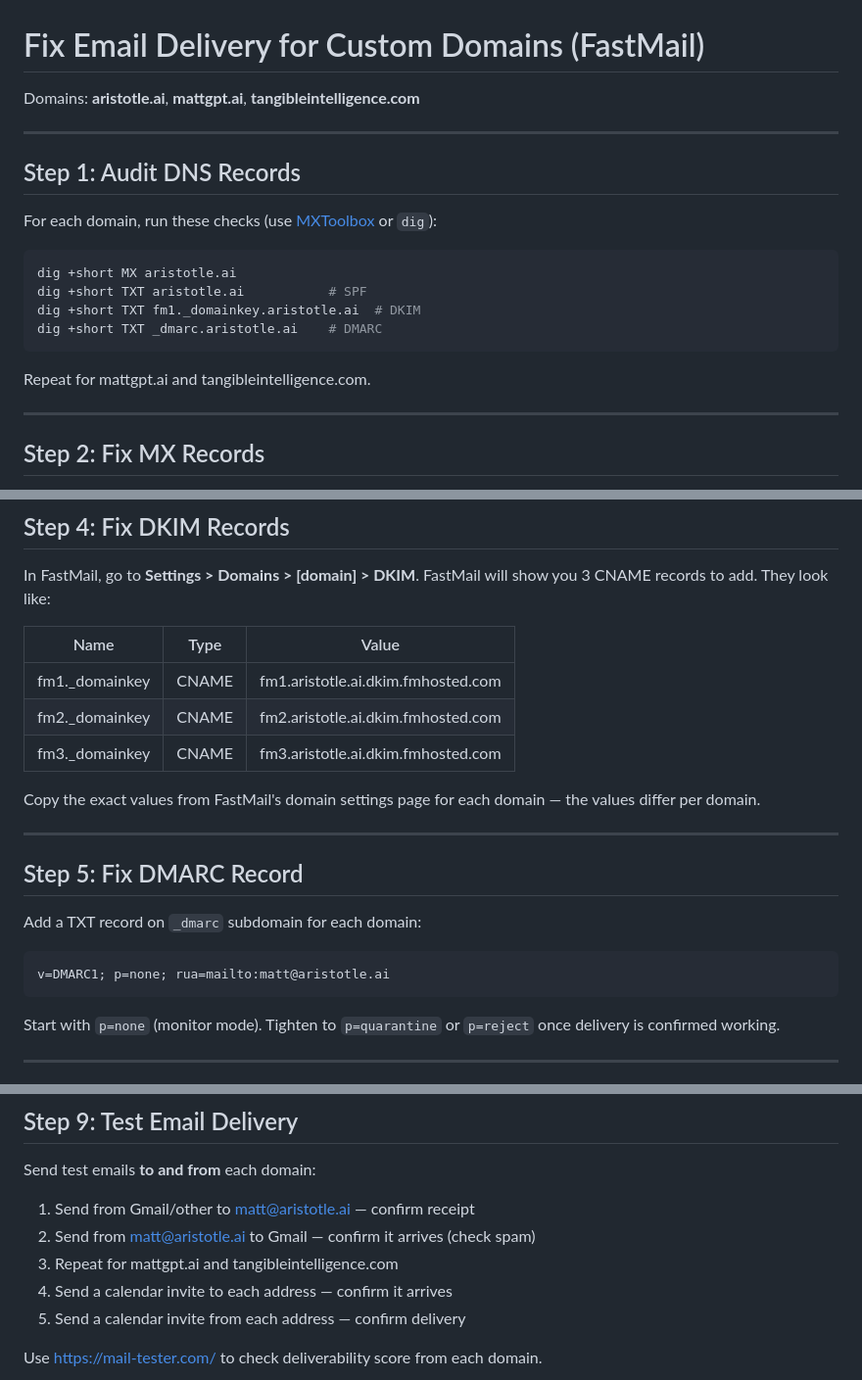
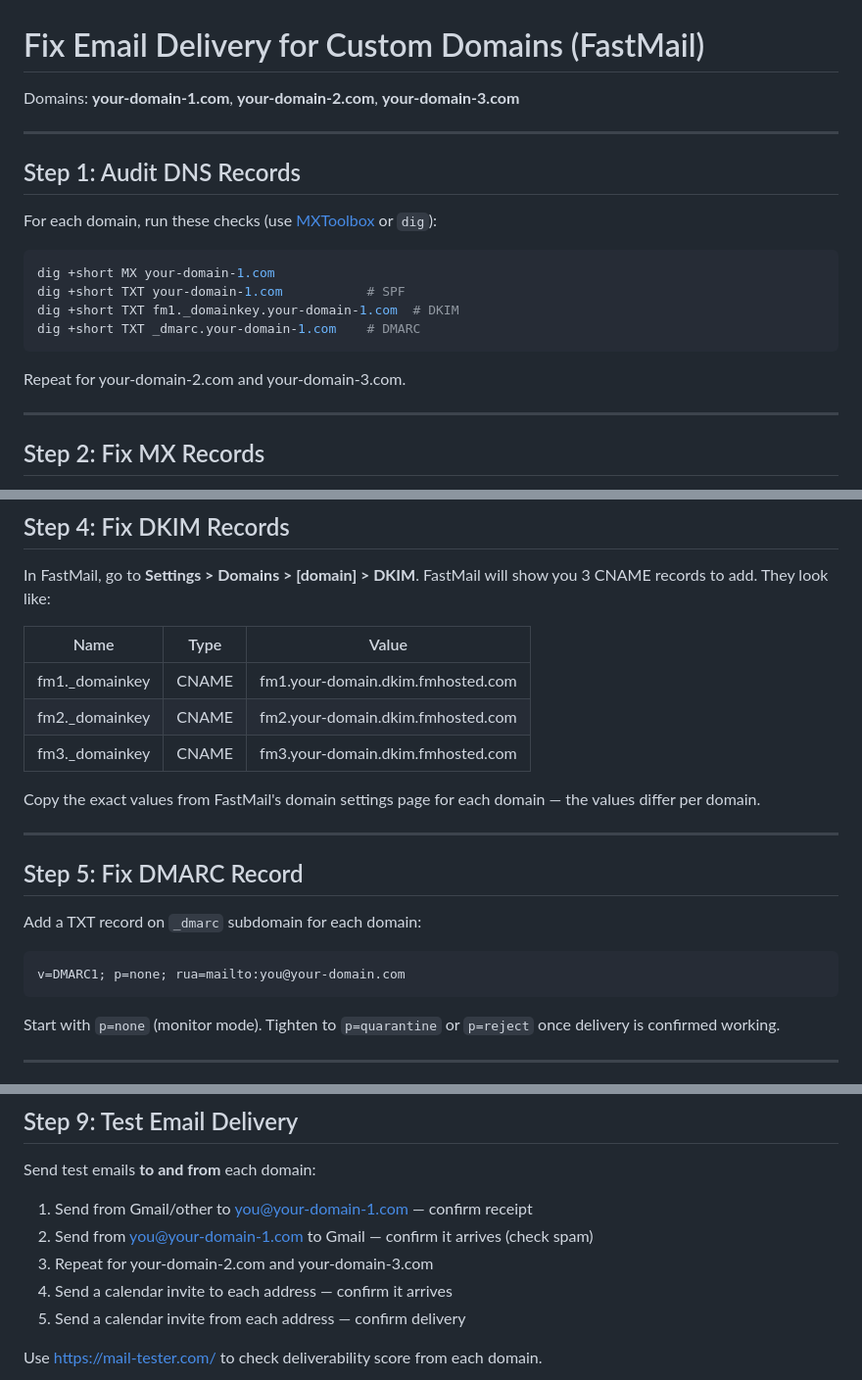
Before and after one commit to wiseyoungbuck/supervillain-rs, a Markdown page: THE-128-fix-email-delivery.md, 3 parts joined by grey strips. Shown at 98% size. Drawn GitHub-style.

Commit message:
Replace personal domains/emails with placeholders in delivery guide
Addresses roborev medium finding: personal infrastructure details
(domains, email addresses) replaced with generic placeholders.

Co-Authored-By: Claude Opus 4.6 <noreply@anthropic.com>

````diff
--- a/THE-128-fix-email-delivery.md
+++ b/THE-128-fix-email-delivery.md
@@ -1,6 +1,6 @@
 # Fix Email Delivery for Custom Domains (FastMail)
 
-Domains: **aristotle.ai**, **mattgpt.ai**, **tangibleintelligence.com**
+Domains: **your-domain-1.com**, **your-domain-2.com**, **your-domain-3.com**
 
 ---
 
@@ -9,13 +9,13 @@ Domains: **aristotle.ai**, **mattgpt.ai**, **tangibleintelligence.com**
 For each domain, run these checks (use [MXToolbox](https://mxtoolbox.com/) or `dig`):
 
 ```sh
-dig +short MX aristotle.ai
-dig +short TXT aristotle.ai           # SPF
-dig +short TXT fm1._domainkey.aristotle.ai  # DKIM
-dig +short TXT _dmarc.aristotle.ai    # DMARC
+dig +short MX your-domain-1.com
+dig +short TXT your-domain-1.com           # SPF
+dig +short TXT fm1._domainkey.your-domain-1.com  # DKIM
+dig +short TXT _dmarc.your-domain-1.com    # DMARC
 ```
 
-Repeat for mattgpt.ai and tangibleintelligence.com.
+Repeat for your-domain-2.com and your-domain-3.com.
 
 ---
 
@@ -50,9 +50,9 @@ In FastMail, go to **Settings > Domains > [domain] > DKIM**. FastMail will show
 
 | Name | Type | Value |
 |------|------|-------|
-| fm1._domainkey | CNAME | fm1.aristotle.ai.dkim.fmhosted.com |
-| fm2._domainkey | CNAME | fm2.aristotle.ai.dkim.fmhosted.com |
-| fm3._domainkey | CNAME | fm3.aristotle.ai.dkim.fmhosted.com |
+| fm1._domainkey | CNAME | fm1.your-domain.dkim.fmhosted.com |
+| fm2._domainkey | CNAME | fm2.your-domain.dkim.fmhosted.com |
+| fm3._domainkey | CNAME | fm3.your-domain.dkim.fmhosted.com |
 
 Copy the exact values from FastMail's domain settings page for each domain — the values differ per domain.
 
@@ -63,7 +63,7 @@ Copy the exact values from FastMail's domain settings page for each domain — t
 Add a TXT record on `_dmarc` subdomain for each domain:
 
 ```
-v=DMARC1; p=none; rua=mailto:matt@aristotle.ai
+v=DMARC1; p=none; rua=mailto:you@your-domain.com
 ```
 
 Start with `p=none` (monitor mode). Tighten to `p=quarantine` or `p=reject` once delivery is confirmed working.
@@ -101,9 +101,9 @@ DNS changes can take up to 48 hours. Check progress at:
 
 Send test emails **to and from** each domain:
 
-1. Send from Gmail/other to matt@aristotle.ai — confirm receipt
-2. Send from matt@aristotle.ai to Gmail — confirm it arrives (check spam)
-3. Repeat for mattgpt.ai and tangibleintelligence.com
+1. Send from Gmail/other to you@your-domain-1.com — confirm receipt
+2. Send from you@your-domain-1.com to Gmail — confirm it arrives (check spam)
+3. Repeat for your-domain-2.com and your-domain-3.com
 4. Send a calendar invite to each address — confirm it arrives
 5. Send a calendar invite from each address — confirm delivery
 
````
Also changed, not shown: other parts of THE-128-fix-email-delivery.md (+1 -1 lines).
